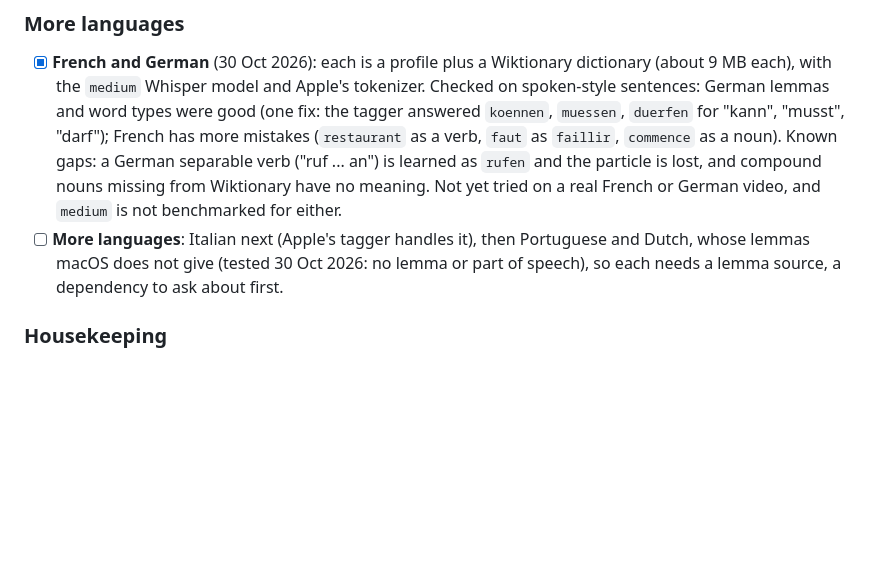
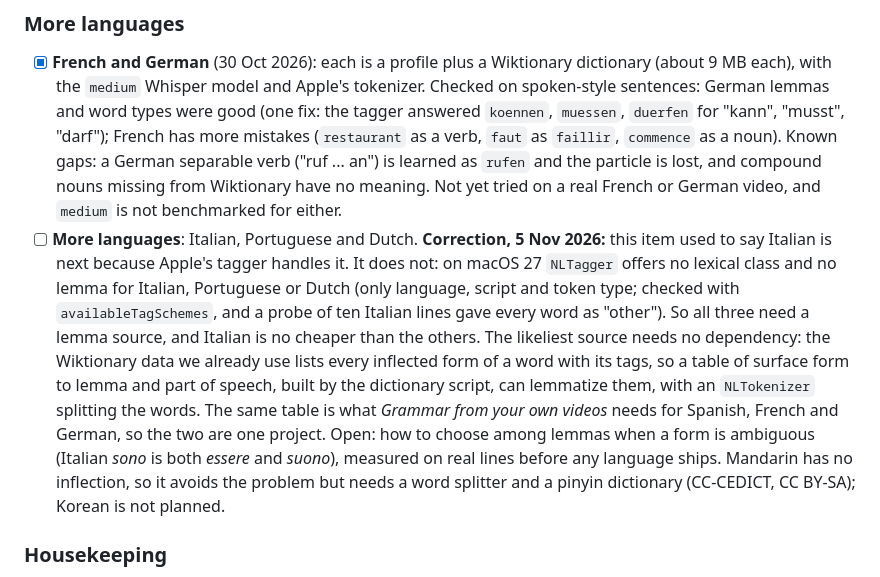
Before and after one commit to surreptus/kikimi, a Markdown page: ROADMAP.md, the part around the change. Rendered like a GitHub page; blank space fills up the shorter version.

Commit message:
docs(roadmap): Apple's tagger gives no lemma for Italian either; the languages item needs a forms-based lemma source
Co-Authored-By: Claude Sonnet 5.5 <noreply@anthropic.com>

```diff
--- a/ROADMAP.md
+++ b/ROADMAP.md
@@ -276,10 +276,16 @@ Ordered by how much each helps comprehensible input per unit of effort.
       mistakes (`restaurant` as a verb, `faut` as `faillir`, `commence` as a noun). Known gaps: a German separable verb
       ("ruf ... an") is learned as `rufen` and the particle is lost, and compound nouns missing from Wiktionary have no
       meaning. Not yet tried on a real French or German video, and `medium` is not benchmarked for either.
-- [ ] **More languages**: Italian next (Apple's tagger handles it), then Portuguese and Dutch, whose lemmas macOS
-      does not give (tested 30 Oct 2026: no lemma or part of speech), so each needs a lemma source, a dependency to
-      ask about first.
-
+- [ ] **More languages**: Italian, Portuguese and Dutch. **Correction, 5 Nov 2026:** this item used to say Italian is next because
+      Apple's tagger handles it. It does not: on macOS 27 `NLTagger` offers no lexical class and no lemma for Italian,
+      Portuguese or Dutch (only language, script and token type; checked with `availableTagSchemes`, and a probe of ten
+      Italian lines gave every word as "other"). So all three need a lemma source, and Italian is no cheaper than the
+      others. The likeliest source needs no dependency: the Wiktionary data we already use lists every inflected form of a
+      word with its tags, so a table of surface form to lemma and part of speech, built by the dictionary script, can lemmatize
+      them, with an `NLTokenizer` splitting the words. The same table is what *Grammar from your own videos* needs for Spanish,
+      French and German, so the two are one project. Open: how to choose among lemmas when a form is ambiguous (Italian
+      *sono* is both *essere* and *suono*), measured on real lines before any language ships. Mandarin has no inflection, so
+      it avoids the problem but needs a word splitter and a pinyin dictionary (CC-CEDICT, CC BY-SA); Korean is not planned.
 ### Housekeeping
 - [ ] Cache video thumbnails on disk if scrolling a large library feels slow (they are now made once per launch).
 - [ ] **Translate the app's own interface** (no other language yet). The groundwork is done: strings are localisable and
```
